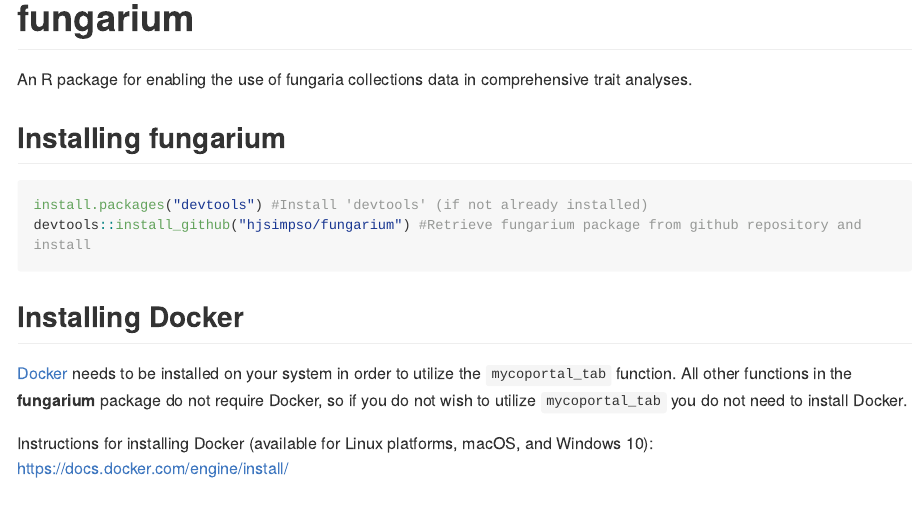
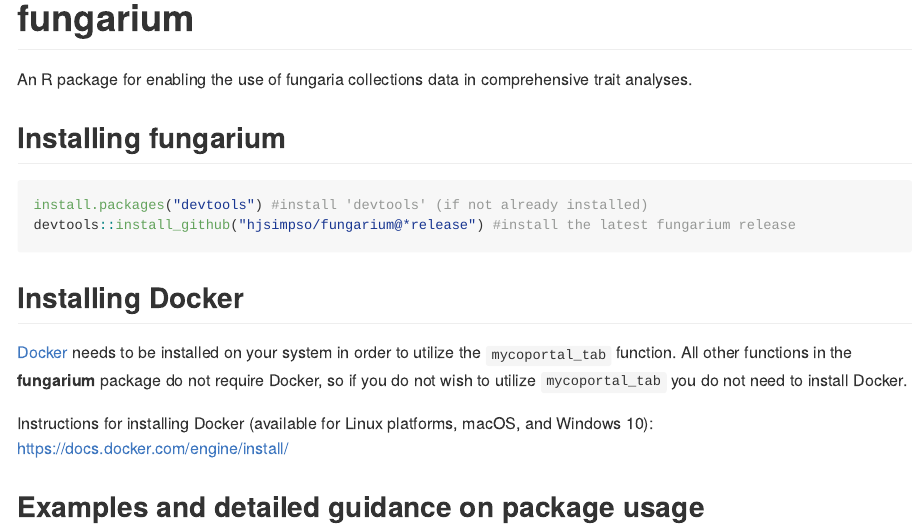
Before and after one commit to hjsimpso/fungarium, an R Markdown document (README.Rmd): the page in a window 1100 px wide, from its top. The pictures show the output file README.md that the author committed with the source, drawn offline in the style of GitHub; long lines of code are wrapped; badge pictures from the web are left out.

Commit message:
changed install_github repo path to latest release

````diff
--- a/README.Rmd
+++ b/README.Rmd
@@ -25,8 +25,8 @@
 
 ## Installing fungarium
 ```{r installation, include=TRUE, eval=FALSE, echo=TRUE}
-install.packages("devtools") #Install 'devtools' (if not already installed)
-devtools::install_github("hjsimpso/fungarium") #Retrieve fungarium package from github repository and install
+install.packages("devtools") #install 'devtools' (if not already installed)
+devtools::install_github("hjsimpso/fungarium@*release") #install the latest fungarium release
 ```
 
 ## Installing Docker
````
Also changed, not shown: README.md.
